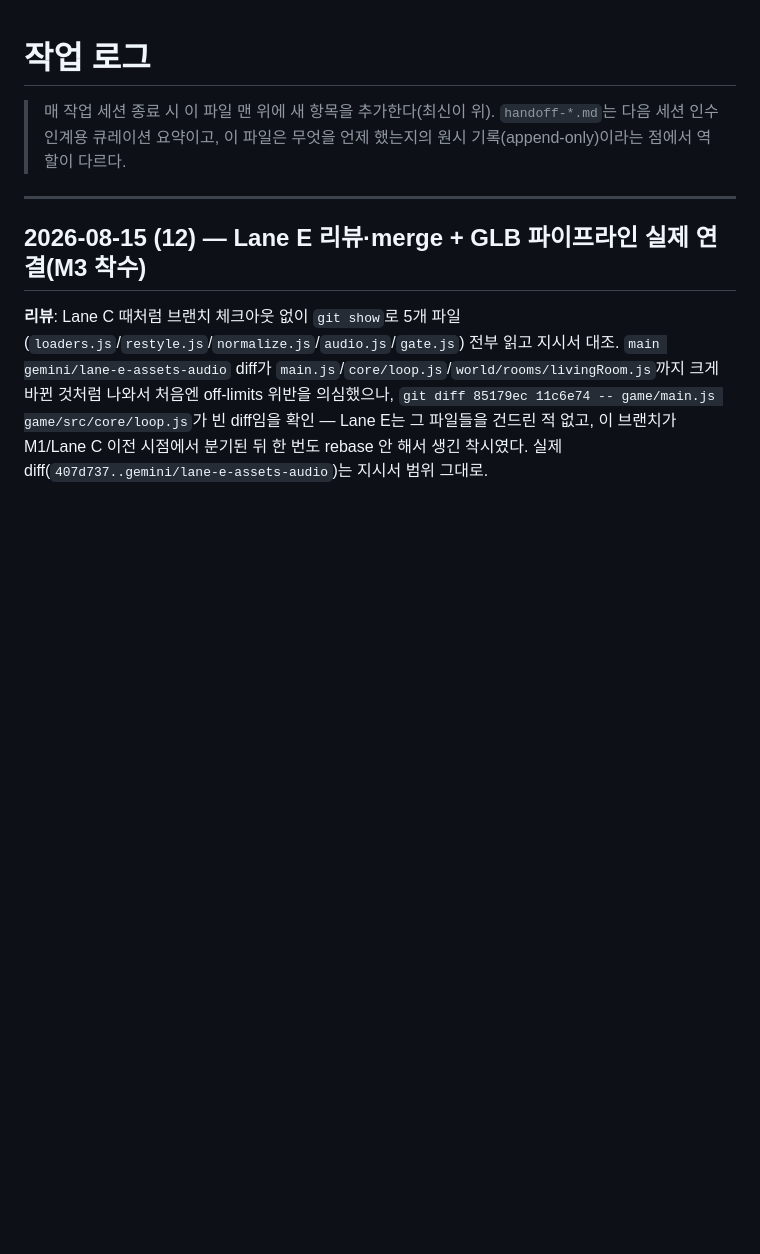
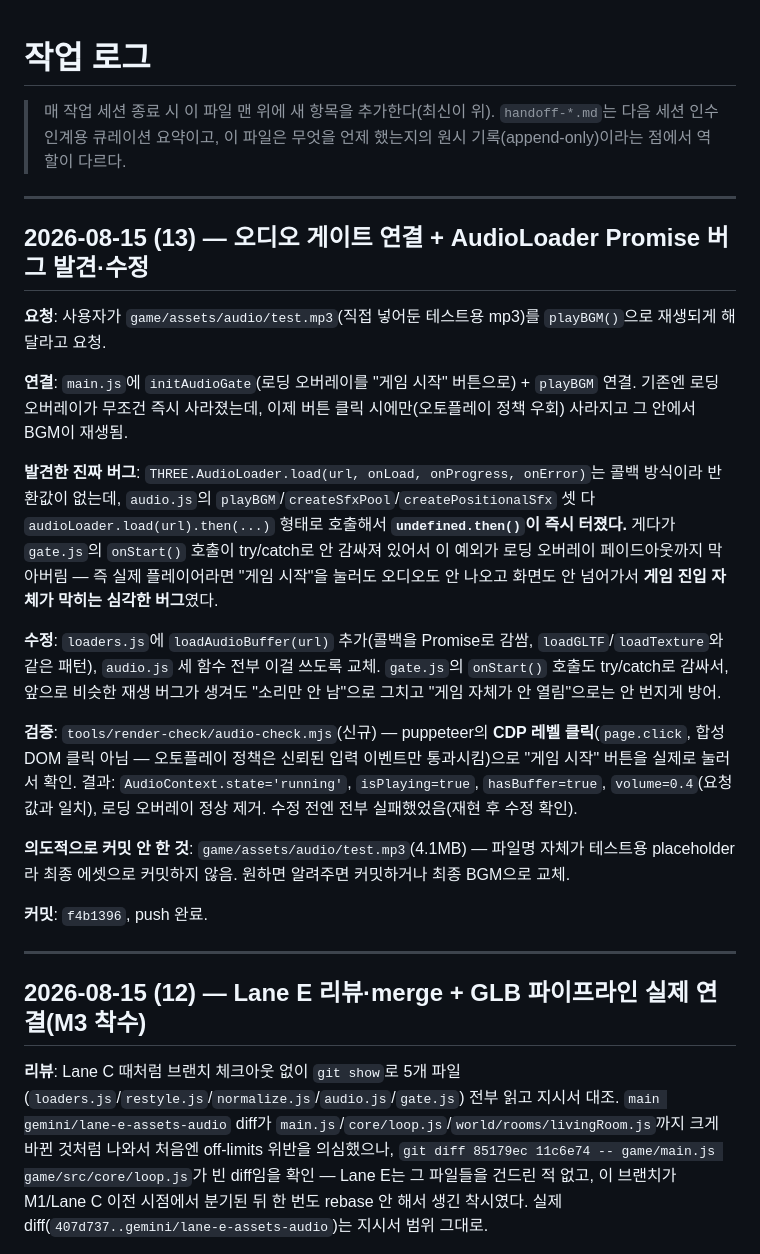
Before and after one commit to huichul2-collab/260814_mini_game, a Markdown page: dev-log.md, the part around the change. GitHub-like rendering; blank space fills up the shorter version.

Commit message:
dev-log: record the audio gate wiring and AudioLoader Promise bugfix
Co-Authored-By: Claude Sonnet 5 <noreply@anthropic.com>

```diff
--- a/dev-log.md
+++ b/dev-log.md
@@ -1,6 +1,24 @@
 # 작업 로그
 
 > 매 작업 세션 종료 시 이 파일 맨 위에 새 항목을 추가한다(최신이 위). `handoff-*.md`는 다음 세션 인수인계용 큐레이션 요약이고, 이 파일은 무엇을 언제 했는지의 원시 기록(append-only)이라는 점에서 역할이 다르다.
+
+---
+
+## 2026-08-15 (13) — 오디오 게이트 연결 + AudioLoader Promise 버그 발견·수정
+
+**요청**: 사용자가 `game/assets/audio/test.mp3`(직접 넣어둔 테스트용 mp3)를 `playBGM()`으로 재생되게 해달라고 요청.
+
+**연결**: `main.js`에 `initAudioGate`(로딩 오버레이를 "게임 시작" 버튼으로) + `playBGM` 연결. 기존엔 로딩 오버레이가 무조건 즉시 사라졌는데, 이제 버튼 클릭 시에만(오토플레이 정책 우회) 사라지고 그 안에서 BGM이 재생됨.
+
+**발견한 진짜 버그**: `THREE.AudioLoader.load(url, onLoad, onProgress, onError)`는 콜백 방식이라 반환값이 없는데, `audio.js`의 `playBGM`/`createSfxPool`/`createPositionalSfx` 셋 다 `audioLoader.load(url).then(...)` 형태로 호출해서 **`undefined.then()`이 즉시 터졌다.** 게다가 `gate.js`의 `onStart()` 호출이 try/catch로 안 감싸져 있어서 이 예외가 로딩 오버레이 페이드아웃까지 막아버림 — 즉 실제 플레이어라면 "게임 시작"을 눌러도 오디오도 안 나오고 화면도 안 넘어가서 **게임 진입 자체가 막히는 심각한 버그**였다.
+
+**수정**: `loaders.js`에 `loadAudioBuffer(url)` 추가(콜백을 Promise로 감쌈, `loadGLTF`/`loadTexture`와 같은 패턴), `audio.js` 세 함수 전부 이걸 쓰도록 교체. `gate.js`의 `onStart()` 호출도 try/catch로 감싸서, 앞으로 비슷한 재생 버그가 생겨도 "소리만 안 남"으로 그치고 "게임 자체가 안 열림"으로는 안 번지게 방어.
+
+**검증**: `tools/render-check/audio-check.mjs`(신규) — puppeteer의 **CDP 레벨 클릭**(`page.click`, 합성 DOM 클릭 아님 — 오토플레이 정책은 신뢰된 입력 이벤트만 통과시킴)으로 "게임 시작" 버튼을 실제로 눌러서 확인. 결과: `AudioContext.state='running'`, `isPlaying=true`, `hasBuffer=true`, `volume=0.4`(요청값과 일치), 로딩 오버레이 정상 제거. 수정 전엔 전부 실패했었음(재현 후 수정 확인).
+
+**의도적으로 커밋 안 한 것**: `game/assets/audio/test.mp3`(4.1MB) — 파일명 자체가 테스트용 placeholder라 최종 에셋으로 커밋하지 않음. 원하면 알려주면 커밋하거나 최종 BGM으로 교체.
+
+**커밋**: `f4b1396`, push 완료.
 
 ---
 
```
